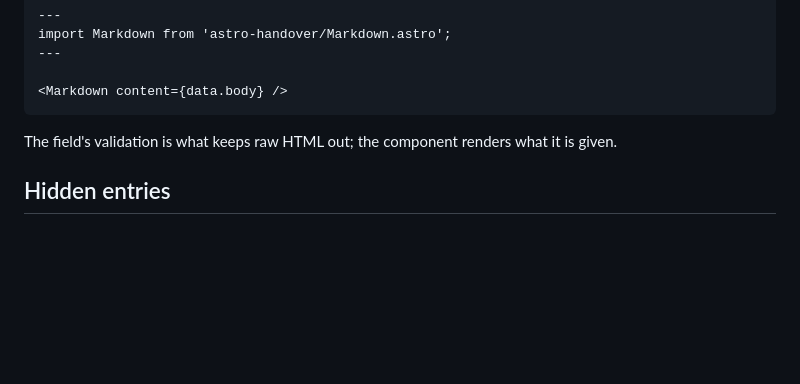
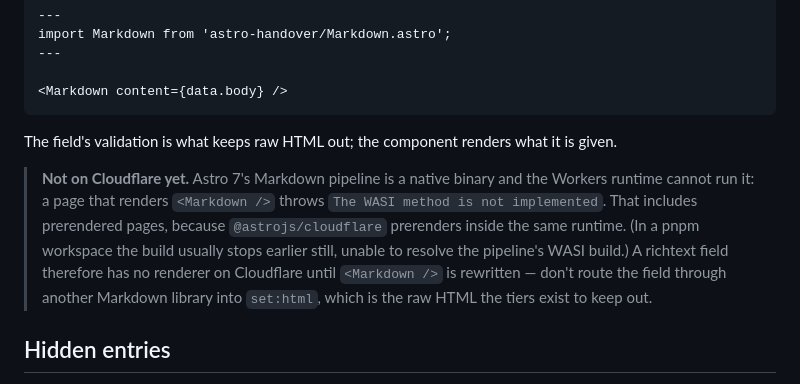
Before and after one commit to MartinConde/handover, a Markdown page: docs/template-convention.md, the part around the change. Rendered like a GitHub page; blank space fills up the shorter version.

Commit message:
Say that <Markdown /> does not work on Cloudflare
Measuring the Phase 1 exit numbers put the component on a page for the first
time. Astro's Markdown pipeline is a native binary and workerd has no WASI, so
the page throws when it renders — prerendered pages included, since the adapter
prerenders inside workerd. The component is documented, so the limitation is
documented until it is rewritten.

```diff
--- a/docs/template-convention.md
+++ b/docs/template-convention.md
@@ -154,6 +154,15 @@ import Markdown from 'astro-handover/Markdown.astro';
 The field's validation is what keeps raw HTML out; the component renders what it is
 given.
 
+> **Not on Cloudflare yet.** Astro 7's Markdown pipeline is a native binary and the
+> Workers runtime cannot run it: a page that renders `<Markdown />` throws
+> `The WASI method is not implemented`. That includes prerendered pages, because
+> `@astrojs/cloudflare` prerenders inside the same runtime. (In a pnpm workspace the build
+> usually stops earlier still, unable to resolve the pipeline's WASI build.) A richtext
+> field therefore has no renderer on Cloudflare until `<Markdown />` is rewritten — don't
+> route the field through another Markdown library into `set:html`, which is the raw HTML
+> the tiers exist to keep out.
+
 ## Hidden entries
 
 An entry with `_status: hidden` in its file stays in the repo but must not render.
```
Also changed, not shown: CHANGELOG.md (+6 -0 lines).
